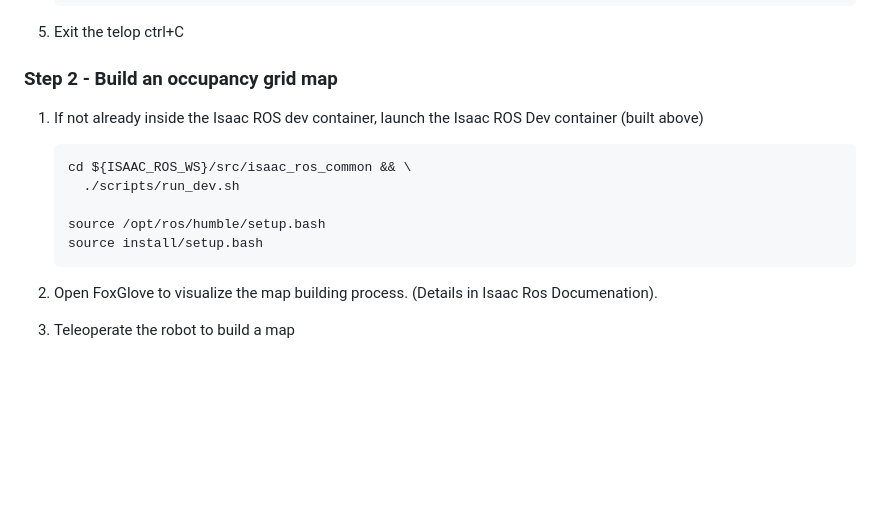
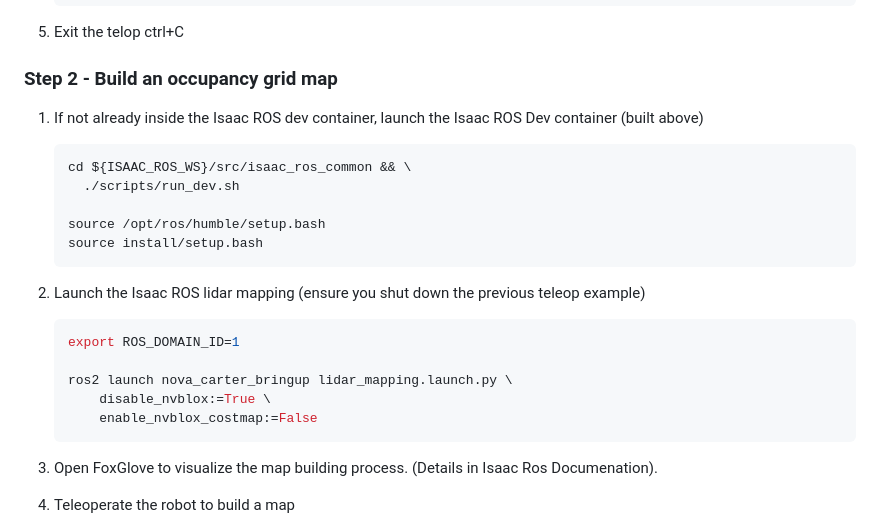
Before and after one commit to NVIDIA-AI-IOT/remembr, a Markdown page: examples/nova_carter_demo/README.md, the part around the change. GitHub-like rendering; blank space fills up the shorter version.

````diff
--- a/examples/nova_carter_demo/README.md
+++ b/examples/nova_carter_demo/README.md
@@ -94,6 +94,7 @@ This directory contains the code and instructions to run ReMEmbR on a real Nova
 
 ### Step 2 - Build an occupancy grid map
 
+
 1. If not already inside the Isaac ROS dev container, launch the Isaac ROS Dev container (built above)
 
     ```bash
@@ -103,6 +104,16 @@ This directory contains the code and instructions to run ReMEmbR on a real Nova
     source /opt/ros/humble/setup.bash
     source install/setup.bash
     ```
+
+1. Launch the Isaac ROS lidar mapping (ensure you shut down the previous teleop example)
+    ```bash
+    export ROS_DOMAIN_ID=1
+
+    ros2 launch nova_carter_bringup lidar_mapping.launch.py \
+        disable_nvblox:=True \
+        enable_nvblox_costmap:=False
+    ```
+
 3. Open FoxGlove to visualize the map building process. (Details in Isaac Ros Documenation).
 
 2. Teleoperate the robot to build a map
````
